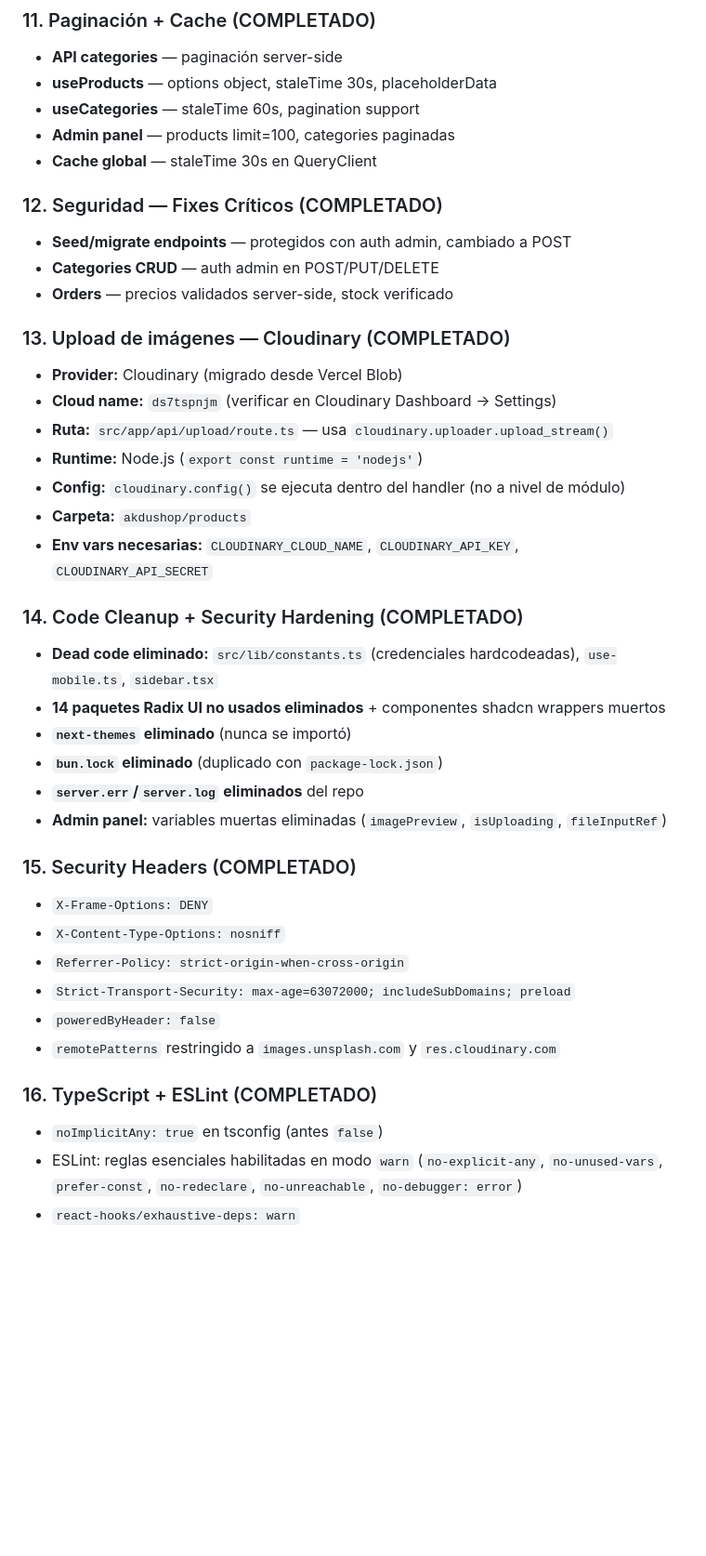
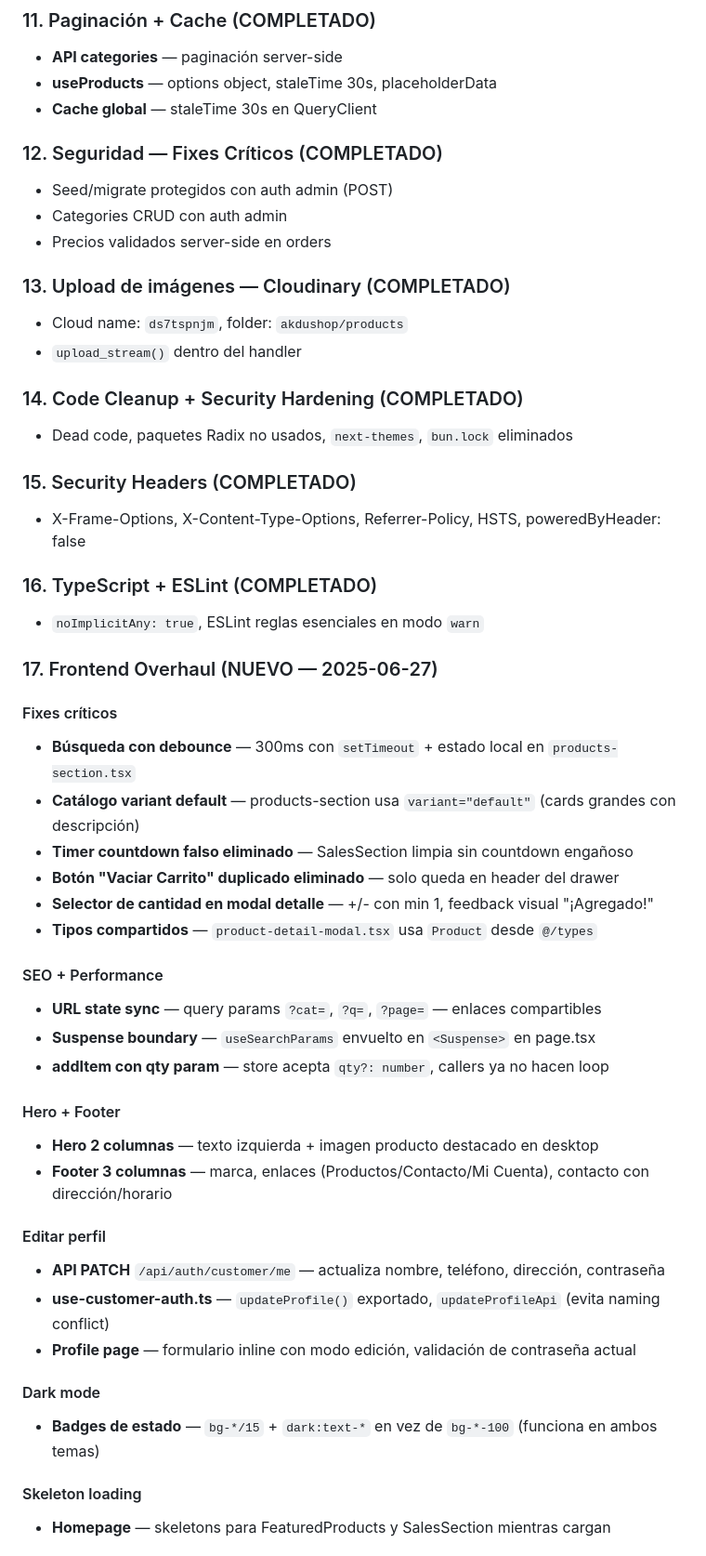
Before and after one commit to AkduDev/AkduShop, a Markdown page: AGENTS.md, the part around one of its changes. Shown at 93% size. Drawn GitHub-style; blank space fills up the shorter version.

Commit message:
docs: update AGENTS.md with frontend overhaul context

```diff
--- a/AGENTS.md
+++ b/AGENTS.md
@@ -106,41 +95,52 @@
 ### 11. Paginación + Cache (COMPLETADO)
 - **API categories** — paginación server-side
 - **useProducts** — options object, staleTime 30s, placeholderData
-- **useCategories** — staleTime 60s, pagination support
-- **Admin panel** — products limit=100, categories paginadas
 - **Cache global** — staleTime 30s en QueryClient
 
 ### 12. Seguridad — Fixes Críticos (COMPLETADO)
-- **Seed/migrate endpoints** — protegidos con auth admin, cambiado a POST
-- **Categories CRUD** — auth admin en POST/PUT/DELETE
-- **Orders** — precios validados server-side, stock verificado
+- Seed/migrate protegidos con auth admin (POST)
+- Categories CRUD con auth admin
+- Precios validados server-side en orders
 
 ### 13. Upload de imágenes — Cloudinary (COMPLETADO)
-- **Provider:** Cloudinary (migrado desde Vercel Blob)
-- **Cloud name:** `ds7tspnjm` (verificar en Cloudinary Dashboard → Settings)
-- **Ruta:** `src/app/api/upload/route.ts` — usa `cloudinary.uploader.upload_stream()`
-- **Runtime:** Node.js (`export const runtime = 'nodejs'`)
-- **Config:** `cloudinary.config()` se ejecuta dentro del handler (no a nivel de módulo)
-- **Carpeta:** `akdushop/products`
-- **Env vars necesarias:** `CLOUDINARY_CLOUD_NAME`, `CLOUDINARY_API_KEY`, `CLOUDINARY_API_SECRET`
+- Cloud name: `ds7tspnjm`, folder: `akdushop/products`
+- `upload_stream()` dentro del handler
 
 ### 14. Code Cleanup + Security Hardening (COMPLETADO)
-- **Dead code eliminado:** `src/lib/constants.ts` (credenciales hardcodeadas), `use-mobile.ts`, `sidebar.tsx`
-- **14 paquetes Radix UI no usados eliminados** + componentes shadcn wrappers muertos
-- **`next-themes` eliminado** (nunca se importó)
-- **`bun.lock` eliminado** (duplicado con `package-lock.json`)
-- **`server.err`/`server.log` eliminados** del repo
-- **Admin panel:** variables muertas eliminadas (`imagePreview`, `isUploading`, `fileInputRef`)
+- Dead code, paquetes Radix no usados, `next-themes`, `bun.lock` eliminados
 
 ### 15. Security Headers (COMPLETADO)
-- `X-Frame-Options: DENY`
-- `X-Content-Type-Options: nosniff`
-- `Referrer-Policy: strict-origin-when-cross-origin`
-- `Strict-Transport-Security: max-age=63072000; includeSubDomains; preload`
-- `poweredByHeader: false`
-- `remotePatterns` restringido a `images.unsplash.com` y `res.cloudinary.com`
+- X-Frame-Options, X-Content-Type-Options, Referrer-Policy, HSTS, poweredByHeader: false
 
 ### 16. TypeScript + ESLint (COMPLETADO)
-- `noImplicitAny: true` en tsconfig (antes `false`)
-- ESLint: reglas esenciales habilitadas en modo `warn` (`no-explicit-any`, `no-unused-vars`, `prefer-const`, `no-redeclare`, `no-unreachable`, `no-debugger: error`)
-- `react-hooks/exhaustive-deps: warn`
+- `noImplicitAny: true`, ESLint reglas esenciales en modo `warn`
+
+### 17. Frontend Overhaul (NUEVO — 2025-06-27)
+#### Fixes críticos
+- **Búsqueda con debounce** — 300ms con `setTimeout` + estado local en `products-section.tsx`
+- **Catálogo variant default** — products-section usa `variant="default"` (cards grandes con descripción)
+- **Timer countdown falso eliminado** — SalesSection limpia sin countdown engañoso
+- **Botón "Vaciar Carrito" duplicado eliminado** — solo queda en header del drawer
+- **Selector de cantidad en modal detalle** — +/- con min 1, feedback visual "¡Agregado!"
+- **Tipos compartidos** — `product-detail-modal.tsx` usa `Product` desde `@/types`
+
+#### SEO + Performance
+- **URL state sync** — query params `?cat=`, `?q=`, `?page=` — enlaces compartibles
+- **Suspense boundary** — `useSearchParams` envuelto en `<Suspense>` en page.tsx
+- **addItem con qty param** — store acepta `qty?: number`, callers ya no hacen loop
+
+#### Hero + Footer
+- **Hero 2 columnas** — texto izquierda + imagen producto destacado en desktop
+- **Footer 3 columnas** — marca, enlaces (Productos/Contacto/Mi Cuenta), contacto con dirección/horario
+
+#### Editar perfil
+- **API PATCH** `/api/auth/customer/me` — actualiza nombre, teléfono, dirección, contraseña
+- **use-customer-auth.ts** — `updateProfile()` exportado, `updateProfileApi` (evita naming conflict)
+- **Profile page** — formulario inline con modo edición, validación de contraseña actual
+
+#### Dark mode
+- **Badges de estado** — `bg-*/15` + `dark:text-*` en vez de `bg-*-100` (funciona en ambos temas)
+
+#### Skeleton loading
+- **Homepage** — skeletons para FeaturedProducts y SalesSection mientras cargan
+
```
Also changed, not shown: other parts of AGENTS.md (+97 -58 lines).
